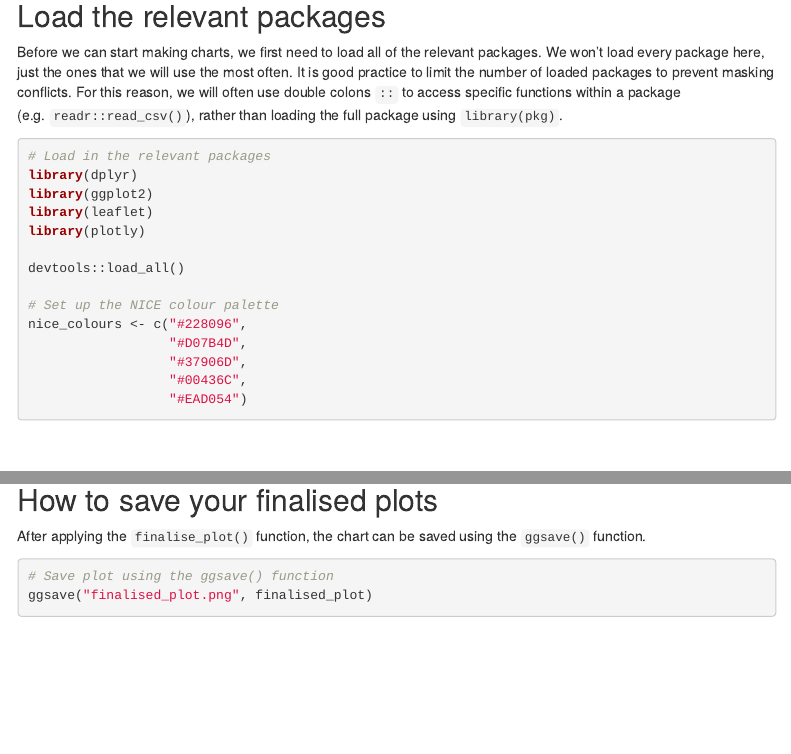
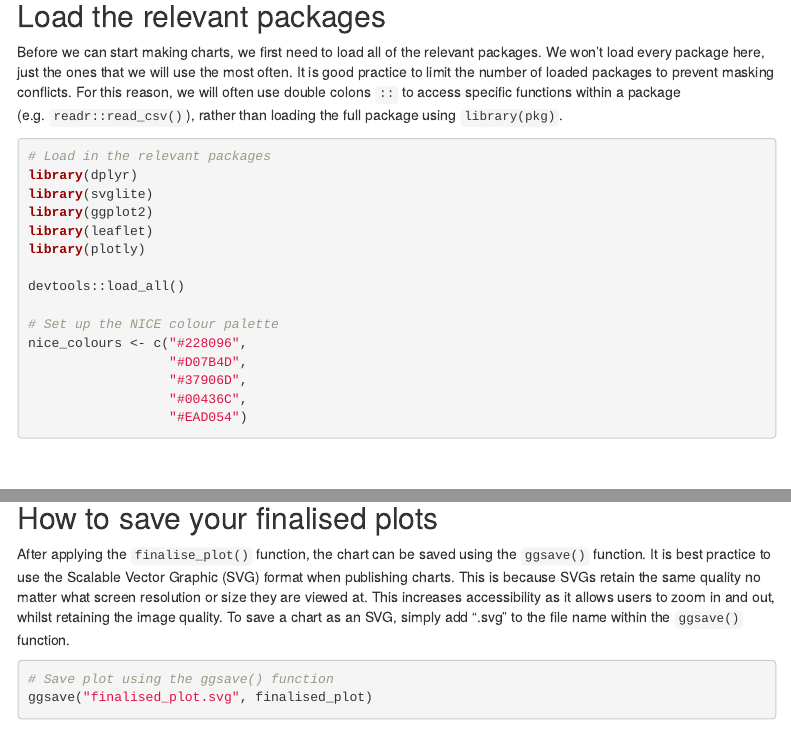
Before and after one commit to NICE-Data-and-Analytics/niceRplots, an R Markdown document (vignettes/NICE_cookbook.Rmd): the page in a window 1100 px wide, from 280 px down, and a second part further down, joined at a grey line. Rendered offline with R 4.5, knitr and Pandoc, with nearby package versions; menus at the side of the page are left out.

Commit message:
Modify cookbook to recommend saving files in SVG format

````diff
--- a/vignettes/NICE_cookbook.Rmd
+++ b/vignettes/NICE_cookbook.Rmd
@@ -34,6 +34,7 @@ Before we can start making charts, we first need to load all of the relevant pac
 
 # Load in the relevant packages
 library(dplyr)
+library(svglite)
 library(ggplot2)
 library(leaflet)
 library(plotly)
@@ -143,12 +144,12 @@ finalised_plot
 
 ## How to save your finalised plots
 
-After applying the `finalise_plot()` function, the chart can be saved using the `ggsave()` function.
+After applying the `finalise_plot()` function, the chart can be saved using the `ggsave()` function. It is best practice to use the Scalable Vector Graphic (SVG) format when publishing charts. This is because SVGs retain the same quality no matter what screen resolution or size they are viewed at. This increases accessibility as it allows users to zoom in and out, whilst retaining the image quality. To save a chart as an SVG, simply add ".svg" to the file name within the `ggsave()` function.
 
 ```{r save_plot, echo = TRUE, eval = FALSE}
 
 # Save plot using the ggsave() function
-ggsave("finalised_plot.png", finalised_plot)
+ggsave("finalised_plot.svg", finalised_plot)
 
 ```
 <br>
````
Also changed, not shown: 1 other file.
